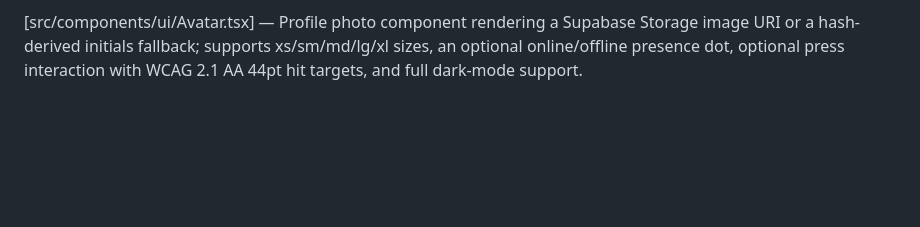
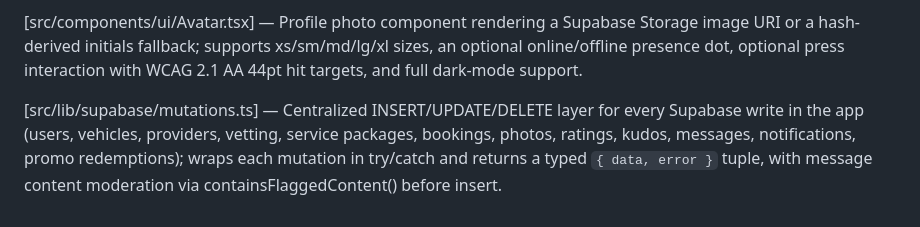
Before and after one commit to EM-T-Shells/CarApp, a Markdown page: Blueprint/reference.md, the part around the change. Rendered like a GitHub page; blank space fills up the shorter version.

Commit message:
docs(blueprint): mark mutations.ts complete and add file reference note

```diff
--- a/Blueprint/reference.md
+++ b/Blueprint/reference.md
@@ -58,3 +58,5 @@
 [src/components/ui/Card.tsx] — Flexible surface container with elevated/outlined/flat variants, optional press interaction (Pressable with disabled/accessibility support), dark mode shadow and background tokens, and 12px card border radius per design spec.
 
 [src/components/ui/Avatar.tsx] — Profile photo component rendering a Supabase Storage image URI or a hash-derived initials fallback; supports xs/sm/md/lg/xl sizes, an optional online/offline presence dot, optional press interaction with WCAG 2.1 AA 44pt hit targets, and full dark-mode support.
+
+[src/lib/supabase/mutations.ts] — Centralized INSERT/UPDATE/DELETE layer for every Supabase write in the app (users, vehicles, providers, vetting, service packages, bookings, photos, ratings, kudos, messages, notifications, promo redemptions); wraps each mutation in try/catch and returns a typed `{ data, error }` tuple, with message content moderation via containsFlaggedContent() before insert.
```
Also changed, not shown: Blueprint/build_checklist.md (+1 -1 lines).
